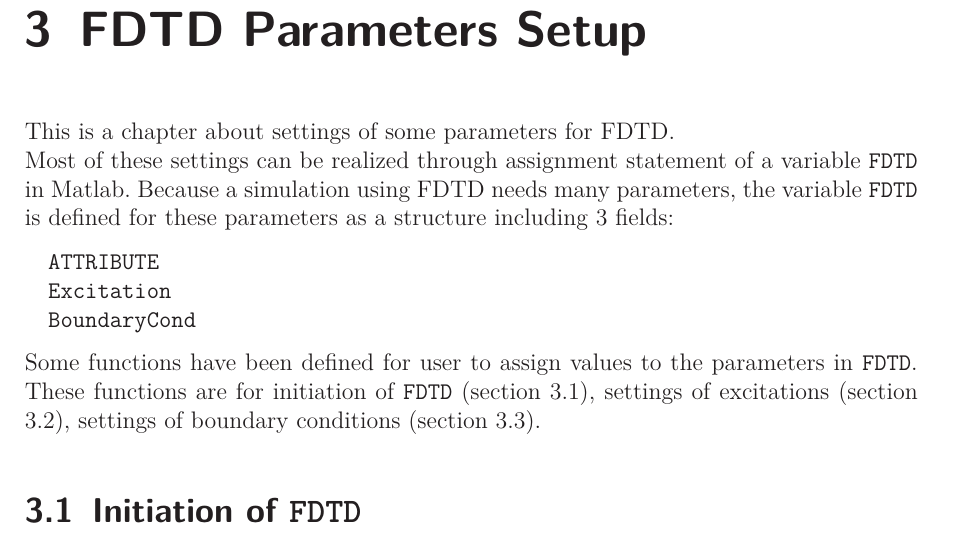
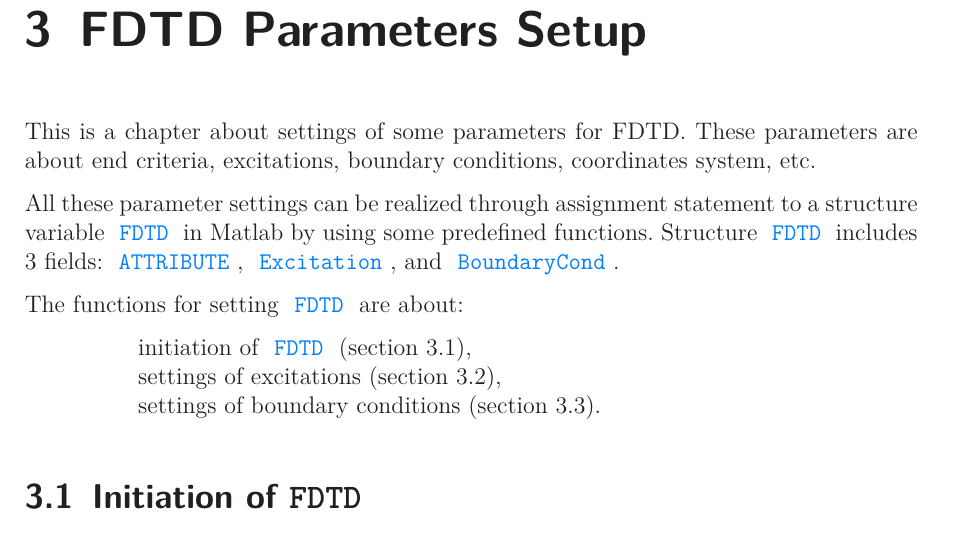
Before and after one commit to thliebig/openEMS_docu, a LaTeX book (openEMS_UserManual.tex, which reads chapter/FDTD_Setup.tex): part of page 13 of 32, cut so that both start at the same text. Compiled offline with LaTeX, dvips and Ghostscript.

Commit message:
Rewrite the introduction for chapter FDTD Parameters Setup
Signed-off-by: Hongyi Yang <hongyi.yang@stud.uni-due.de>

```diff
--- a/chapter/FDTD_Setup.tex
+++ b/chapter/FDTD_Setup.tex
@@ -1,16 +1,24 @@
 \chapter{FDTD Parameters Setup}\label{chap:FDTD Parameter Setup}
-This is a chapter about  settings of  some parameters for FDTD.\\
+This is a chapter about  settings of  some parameters for FDTD. These parameters are about end criteria, excitations, boundary conditions, coordinates system, etc.
+
 %%%%%%%%%%%%%%%%%%%%%%%%%%%% FDTD %%%%%%%%%%%%%%%%%%%%%%%%%%%%%%%%%%%%%%%%%%%%%%%%%%%%%%%%%%%%%%%%%%%%%%%%%%%%%%%%%%%%%%%%%%%%%%%%%%%%%%%%%%%%%%%%
 %%%%%%%%%%%%%%%%%%%%%%%%%%%%%%%%%%%%%%%%%%%%%%%%%%%%%%%%%%%%%%%%%%%%%%%%%%%%%%%%%%%%%%%%%%%%%%%%%%%%%%%%%%%%%%%%%%%%%%%%%%%%%%%%%%%%%%%%%%%%%%%%%%%%%
-Most of these settings can be realized through  assignment statement of a variable \hyperref[para:FDTD]{\texttt{FDTD}} in Matlab.  Because a simulation using FDTD needs many parameters, the variable \texttt{FDTD} is defined for these parameters as a structure including 3 fields: \phantomsection \label{para:FDTD} %\hyperref[para:FDTD]{\texttt{FDTD}}
-       \begin{myindentpar}
-	      \hyperref[para:FDTD_ATTRIBUTE]{\texttt{ATTRIBUTE}} \\
-	      \hyperref[para:Excitation]{\texttt{Excitation}}  \\
-	      \hyperref[para:BoundaryCond]{\texttt{BoundaryCond}}
-       \end{myindentpar}
+All these parameter settings can be realized through  assignment statement to a structure variable \matv{FDTD} in Matlab by using some predefined functions.
+Structure \matv{FDTD} \phantomsection \label{para:FDTD}  includes 3 fields:
+	      \matv{ATTRIBUTE},\phantomsection \label{para:ATTRIBUTE}
+	      \matv{Excitation},\phantomsection \label{para:Excitation}
+	      and \matv{BoundaryCond}.\phantomsection \label{para:BoundaryCond}
+
 %   \def\svgwidth{0.8\textwidth}
 %    \input{svg/FDTD_structure.eps_tex} % this file is from inkscape. saved as with option  omit text and in latex. it has been modified for links.
-Some functions have been defined for user to  assign values to the parameters in \hyperref[para:FDTD]{\texttt{FDTD}}. These functions are for initiation of \hyperref[para:FDTD]{\texttt{FDTD}} (section \ref{sec:FDTD_ATTRIBUTE}), settings of  excitations (section \ref{sec:FDTD_Excitation}), settings of boundary conditions (section \ref{sec:BC}).
+% Some functions have been defined for user to  assign values to the parameters in \matv{FDTD}.
+The functions for setting  \matv{FDTD}  are about:
+\begin{myindentpar}[2cm]
+initiation of \matv{FDTD} (section \ref{sec:FDTD_ATTRIBUTE}),\\
+settings of  excitations (section \ref{sec:FDTD_Excitation}), \\
+settings of boundary conditions (section \ref{sec:BC}).
+\end{myindentpar}
+% EC_FDTD_CYL_THORSTEN\end{myindentpar}
 % Most of these parameters should be assigned with respective functions in MATLAB before a simulation is run in OpenEMS. And this process can be completed step by step. Firstly the structure \hyperref[para:FDTD]{\texttt{FDTD}} should be initiated, then  \hyperref[para:Excitation]{\texttt{Excitation}}  and \hyperref[para:BoundaryCond]{\texttt{BoundaryCond}} (see section \ref{sec:BC}) are set up in the structure.%\hyperref[para:FDTD_ATTRIBUTE]{\texttt{ATTRIBUTE}} has other advanced  parameters of \hyperref[para:FDTD]{\texttt{FDTD}}, such as the type of the coordinates system,  criteria for ending the simulation and so on.
 
 %%%%%%%%%%%%%%%%%%%%%%%%%%%%%section Attributes of FDTD %%%%%%%%%%%%%%%%%%%%%%%%%%%%%%%%%%%%%%%%%%%%%%%%%%%%%%%%%%%%
```
